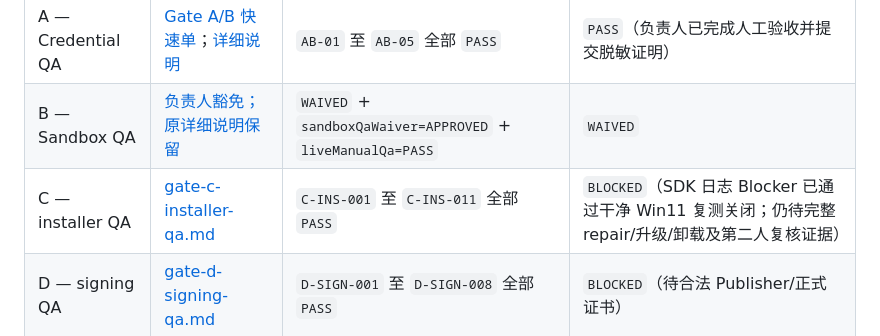
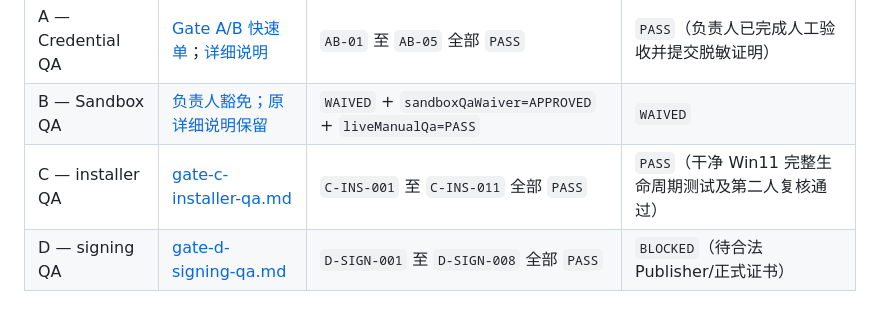
Before and after one commit to Lodavian/-, a Markdown page: release/checklist.md, the part around the change. GitHub-like rendering.

Commit message:
Mark Gate C installer qualification passed

```diff
--- a/release/checklist.md
+++ b/release/checklist.md
@@ -10,7 +10,7 @@
 |---|---|---|---|
 | A — Credential QA | [Gate A/B 快速单](gate-ab-quick-qa.md)；[详细说明](gate-a-credential-qa.md) | `AB-01` 至 `AB-05` 全部 `PASS` | `PASS`（负责人已完成人工验收并提交脱敏证明） |
 | B — Sandbox QA | [负责人豁免；原详细说明保留](gate-b-sandbox-qa.md) | `WAIVED` + `sandboxQaWaiver=APPROVED` + `liveManualQa=PASS` | `WAIVED` |
-| C — installer QA | [gate-c-installer-qa.md](gate-c-installer-qa.md) | `C-INS-001` 至 `C-INS-011` 全部 `PASS` | `BLOCKED`（SDK 日志 Blocker 已通过干净 Win11 复测关闭；仍待完整 repair/升级/卸载及第二人复核证据） |
+| C — installer QA | [gate-c-installer-qa.md](gate-c-installer-qa.md) | `C-INS-001` 至 `C-INS-011` 全部 `PASS` | `PASS`（干净 Win11 完整生命周期测试及第二人复核通过） |
 | D — signing QA | [gate-d-signing-qa.md](gate-d-signing-qa.md) | `D-SIGN-001` 至 `D-SIGN-008` 全部 `PASS` | `BLOCKED`（待合法 Publisher/正式证书） |
 
 ## 自动化与正式发布前置项
```
